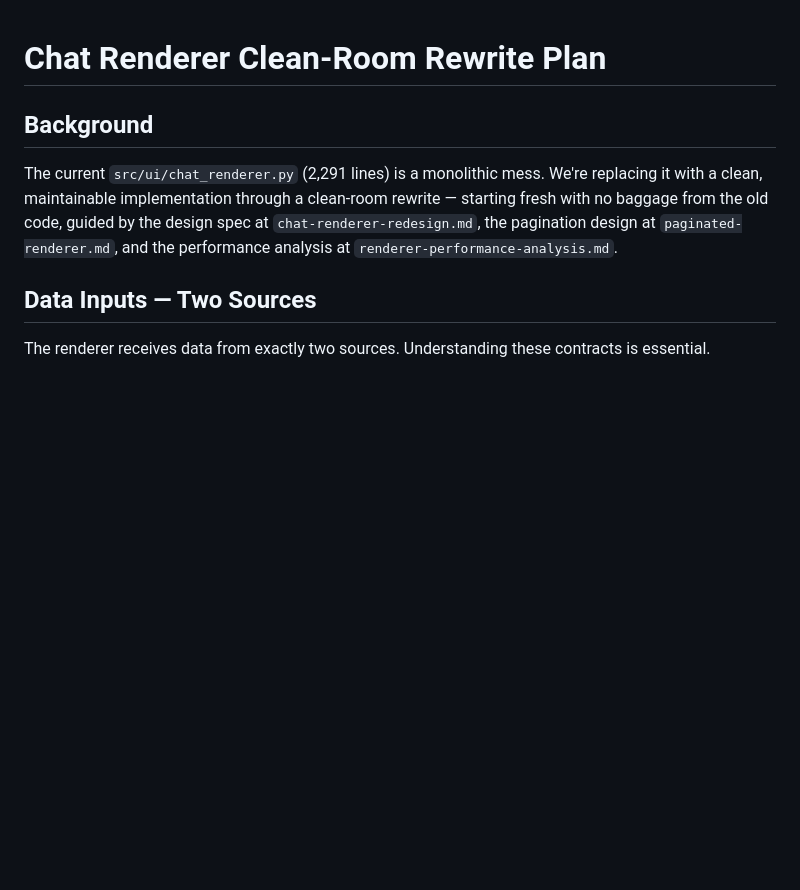
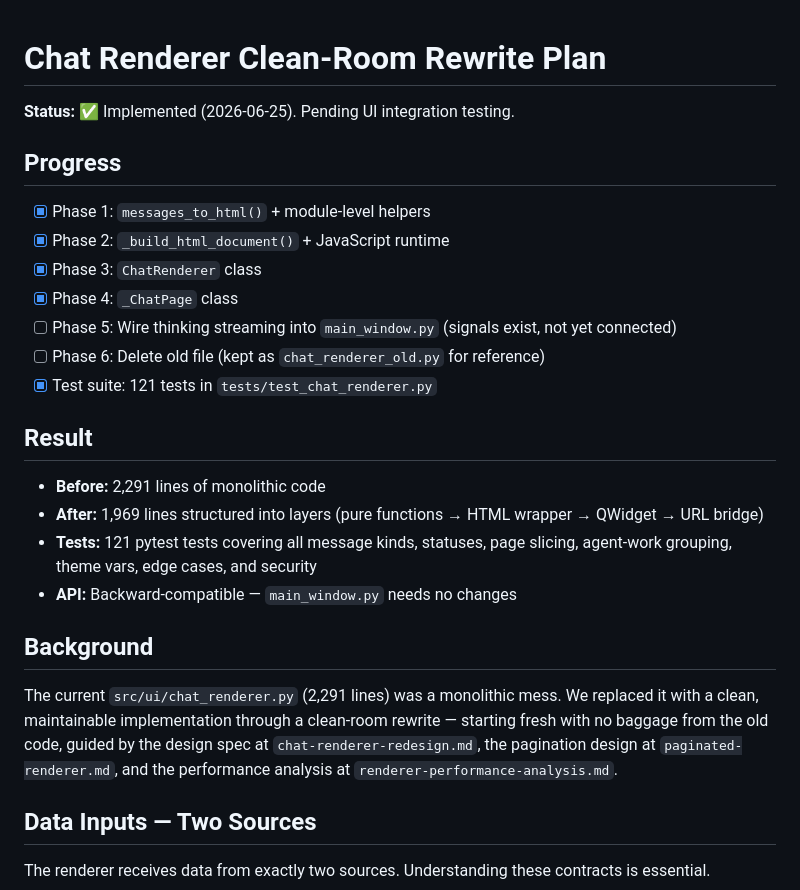
Before and after one commit to evertvorster/llm_thalamus, a Markdown page: docs/renderer-rewrite-plan.md, the part around the change. GitHub-like rendering; blank space fills up the shorter version.

Commit message:
Update rewrite plan with implementation progress
Mark Phases 1-4 complete, test suite complete.
Phases 5-6 remain for UI integration.
Record before/after metrics and architecture summary.

```diff
--- a/docs/renderer-rewrite-plan.md
+++ b/docs/renderer-rewrite-plan.md
@@ -1,8 +1,27 @@
 # Chat Renderer Clean-Room Rewrite Plan
+
+**Status:** ✅ Implemented (2026-06-25).  Pending UI integration testing.
+
+## Progress
+
+- [x] Phase 1: `messages_to_html()` + module-level helpers
+- [x] Phase 2: `_build_html_document()` + JavaScript runtime
+- [x] Phase 3: `ChatRenderer` class
+- [x] Phase 4: `_ChatPage` class
+- [ ] Phase 5: Wire thinking streaming into `main_window.py` (signals exist, not yet connected)
+- [ ] Phase 6: Delete old file (kept as `chat_renderer_old.py` for reference)
+- [x] Test suite: 121 tests in `tests/test_chat_renderer.py`
+
+## Result
+
+- **Before:** 2,291 lines of monolithic code
+- **After:** 1,969 lines structured into layers (pure functions → HTML wrapper → QWidget → URL bridge)
+- **Tests:** 121 pytest tests covering all message kinds, statuses, page slicing, agent-work grouping, theme vars, edge cases, and security
+- **API:** Backward-compatible — `main_window.py` needs no changes
 
 ## Background
 
-The current `src/ui/chat_renderer.py` (2,291 lines) is a monolithic mess. We're replacing it with a clean, maintainable implementation through a clean-room rewrite — starting fresh with no baggage from the old code, guided by the design spec at `chat-renderer-redesign.md`, the pagination design at `paginated-renderer.md`, and the performance analysis at `renderer-performance-analysis.md`.
+The current `src/ui/chat_renderer.py` (2,291 lines) was a monolithic mess. We replaced it with a clean, maintainable implementation through a clean-room rewrite — starting fresh with no baggage from the old code, guided by the design spec at `chat-renderer-redesign.md`, the pagination design at `paginated-renderer.md`, and the performance analysis at `renderer-performance-analysis.md`.
 
 ## Data Inputs — Two Sources
 
```
